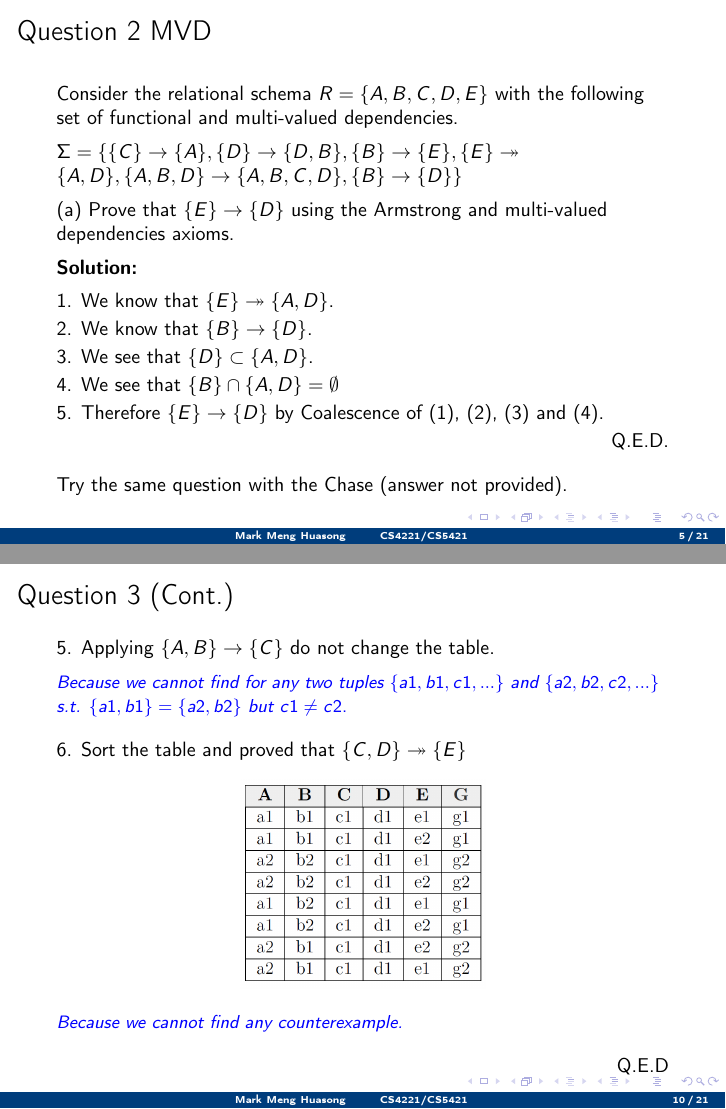
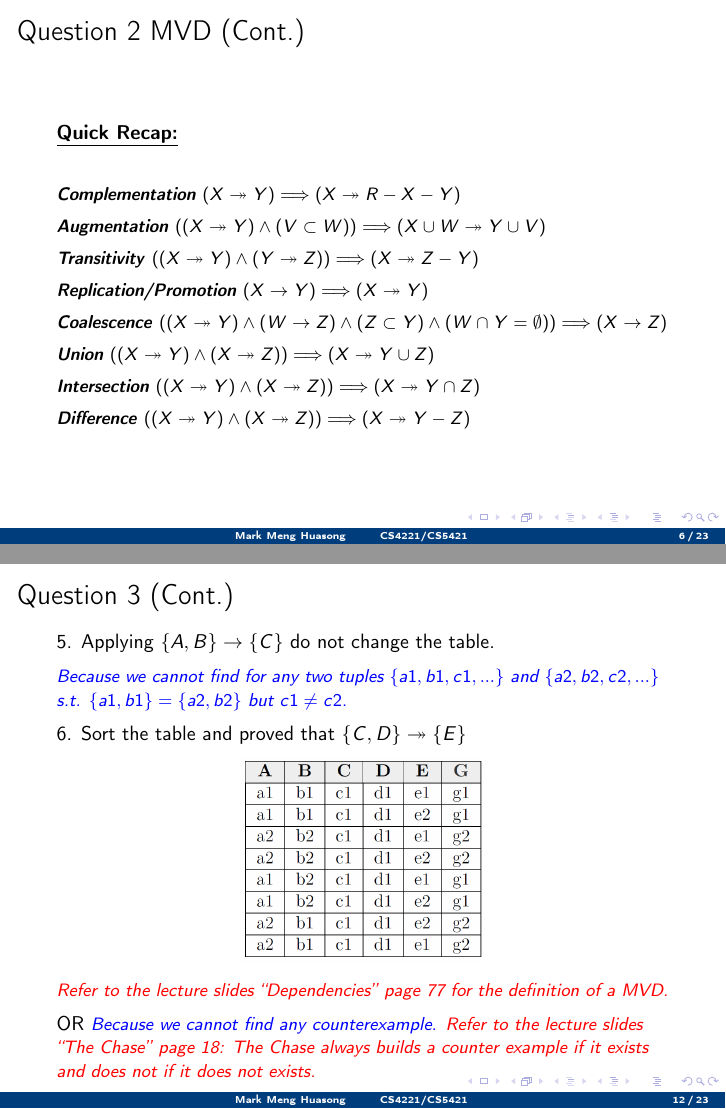
Before and after one commit to mark-h-meng/BT5110-tutorials, LaTeX slides (src/slides.tex, which reads src/4221-t5/t5.tex): pages 5 and 10 of 21 before the commit and pages 6 and 12 of 23 after it, joined at a grey line. Compiled offline with pdfLaTeX.

Commit message:
Update t5

```diff
--- a/src/4221-t5/t5.tex
+++ b/src/4221-t5/t5.tex
@@ -66,6 +66,25 @@ $\Sigma=\{\{C\}\rightarrow\{A\}, \{D\}\rightarrow\{D,B\}, \{B\}\rightarrow\{E\},
 
 (a) Prove that $\{E\}\rightarrow\{D\}$ using the Armstrong and multi-valued dependencies axioms.\\ \vspace{5pt}
 
+\end{frame}
+\begin{frame}[fragile]{Question 2 MVD (Cont.)}
+	\textbf{\underline{Quick Recap:}}\\\vspace{20pt}
+	\begin{small}
+	\textbf{\textit{Complementation}} $\left( X\twoheadrightarrow Y \right) \Longrightarrow \left( X\twoheadrightarrow R-X-Y \right) $
+	 \\\vspace{5pt}
+	\textbf{\textit{Augmentation}} $\left( \left( X\twoheadrightarrow Y \right) \land \left( V\subset W \right) \right) \Longrightarrow \left( X\cup W\twoheadrightarrow Y\cup V \right) $
+	\\\vspace{5pt}
+	\textbf{\textit{Transitivity}} $\left( \left( X\twoheadrightarrow Y \right) \land \left( Y\twoheadrightarrow Z \right) \right) \Longrightarrow \left( X\twoheadrightarrow Z-Y \right)
+	$\\\vspace{5pt}
+	\textbf{\textit{Replication/Promotion}} $\left( X\rightarrow Y \right) \Longrightarrow \left( X\twoheadrightarrow Y \right) $ \\\vspace{5pt}
+	\textbf{\textit{Coalescence}} $\left( \left( X\twoheadrightarrow Y \right) \land \left( W\rightarrow Z \right) \land \left( Z\subset Y \right) \land \left( W\cap Y=\emptyset \right) \right) \Longrightarrow \left( X\rightarrow Z \right) $ \\\vspace{5pt}
+	\textbf{\textit{Union}} $\left( \left( X\twoheadrightarrow Y \right) \land \left( X\twoheadrightarrow Z \right) \right) \Longrightarrow \left( X\twoheadrightarrow Y\cup Z \right) $ \\\vspace{5pt}
+	\textbf{\textit{Intersection}} $\left( \left( X\twoheadrightarrow Y \right) \land \left( X\twoheadrightarrow Z \right) \right) \Longrightarrow \left( X\twoheadrightarrow Y\cap Z \right) $ \\\vspace{5pt}
+	\textbf{\textit{Difference}} $\left( \left( X\twoheadrightarrow Y \right) \land \left( X\twoheadrightarrow Z \right) \right) \Longrightarrow \left( X\twoheadrightarrow Y-Z \right) $ \\\vspace{5pt}
+	\end{small}
+
+\end{frame}
+\begin{frame}[fragile]{Question 2 MVD (Cont.)}
 \textbf{Solution:}\\ \vspace{5pt}
 1. We know that $\{E\}\twoheadrightarrow\{A,D\}$.\\ \vspace{2pt}
 2. We know that $\{B\}\rightarrow\{D\}$.\\\vspace{2pt}
@@ -129,14 +148,18 @@ $\{\{A,B\}\rightarrow\{C\}, \{A,B\}\twoheadrightarrow\{E\},\{C,D\}\twoheadrighta
 
 \begin{frame}[fragile]{Question 3 (Cont.)}
 5. Applying $\{A,B\} \rightarrow \{C\}$ do not change the table.\\\vspace{5pt}
-\textcolor{blue}{{\small \textit{Because we cannot find for any two tuples $\{a1,b1,c1,...\}$ and $\{a2,b2,c2,...\}$ s.t. $\{a1,b1\}=\{a2,b2\}$ but $c1 \ne c2$}.}}\\\vspace{10pt}
+\textcolor{blue}{{\small \textit{Because we cannot find for any two tuples $\{a1,b1,c1,...\}$ and $\{a2,b2,c2,...\}$ s.t. $\{a1,b1\}=\{a2,b2\}$ but $c1 \ne c2$}.}}\\\vspace{5pt}
 
 6. Sort the table and proved that $\{C,D\}\twoheadrightarrow\{E\}$
 	\begin{figure}
 		\includegraphics[width=0.4\textwidth, trim=0 0 0 0, clip]{4221-t5/images/3-6.png}
 	\end{figure}
 
-\textcolor{blue}{{\small \textit{Because we cannot find any counterexample.}}}\\\vspace{10pt}
+\textcolor{red}{{\small \textit{Refer to the lecture slides ``Dependencies'' page 77 for the definition of a MVD.}}}\\\vspace{5pt}
+OR \textcolor{blue}{{\small \textit{Because we cannot find any counterexample.}}}
+\textcolor{red}{{\small \textit{Refer to the lecture slides ``The Chase'' page 18: The Chase always builds a counter example if it exists and does not if it does not exists.}}}\\\vspace{10pt}
+
+
 	\hfill Q.E.D
 \end{frame}
 
@@ -211,7 +234,7 @@ $\{\{A,B\}\rightarrow\{C\}, \{A,B\}\twoheadrightarrow\{E\},\{C,D\}\twoheadrighta
 \end{frame}
 
 \section*{Extra Practice}
-\begin{frame}[fragile]{Extra Practice (A): Chase}
+\begin{frame}[fragile]{Extra Practice (A): MVD \& Chase}
 \underline{Q2 Revisit}: consider the relational schema $R = \{A,B,C,D,E\}$ with the following set of functional and multi-valued dependencies.\\ \vspace{5pt}
 
 $\Sigma=\{\{C\}\rightarrow\{A\}, \{D\}\rightarrow\{D,B\}, \{B\}\rightarrow\{E\},\{E\}\twoheadrightarrow\{A,D\},\{A,B,D\}\rightarrow\{A,B,C,D\},\{B\}\rightarrow\{D\}\}$\\ \vspace{5pt}
```
Also changed, not shown: src/4221-t5/4221-t5.pdf (added), src/4221-t5/Dependencies.pdf (added), src/4221-t5/The Chase.pdf (added), src/4221-t5/t5.pdf (deleted), src/4221-t5/t5.tex (5 more changed lines).
